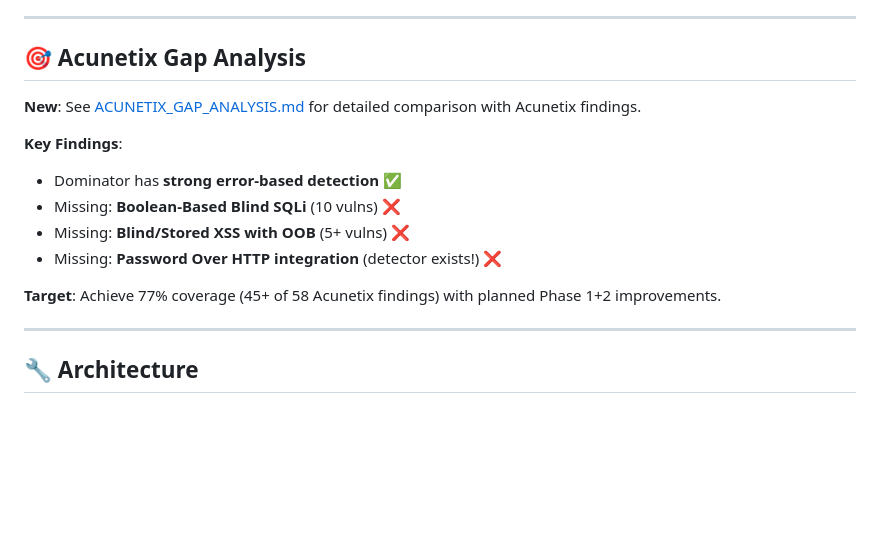
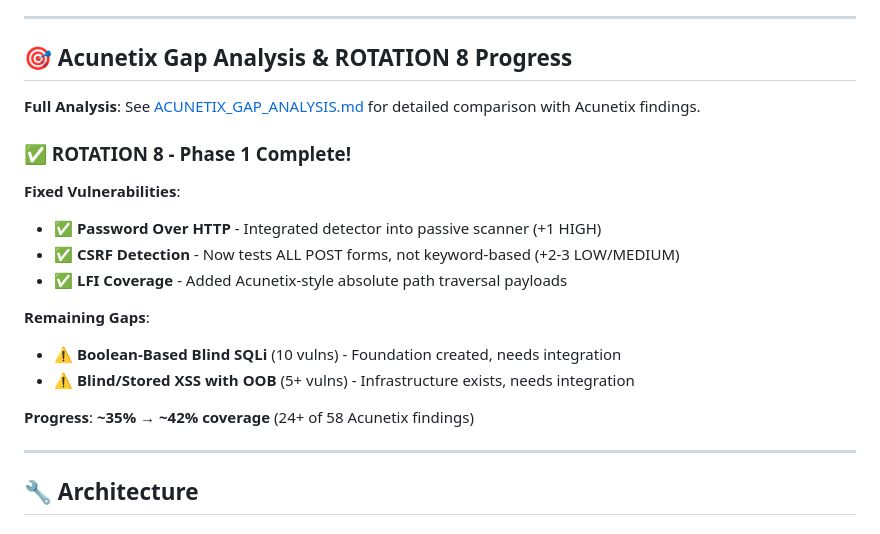
Before and after one commit to vulnz/dominator, a Markdown page: README.md, the part around one of its changes. Rendered like a GitHub page; blank space fills up the shorter version.

```diff
--- a/README.md
+++ b/README.md
@@ -157,17 +196,22 @@ This release includes **comprehensive ROTATION 7 improvements** based on deep an
 
 ---
 
-## 🎯 Acunetix Gap Analysis
+## 🎯 Acunetix Gap Analysis & ROTATION 8 Progress
 
-**New**: See [ACUNETIX_GAP_ANALYSIS.md](ACUNETIX_GAP_ANALYSIS.md) for detailed comparison with Acunetix findings.
+**Full Analysis**: See [ACUNETIX_GAP_ANALYSIS.md](ACUNETIX_GAP_ANALYSIS.md) for detailed comparison with Acunetix findings.
 
-**Key Findings**:
-- Dominator has **strong error-based detection** ✅
-- Missing: **Boolean-Based Blind SQLi** (10 vulns) ❌
-- Missing: **Blind/Stored XSS with OOB** (5+ vulns) ❌
-- Missing: **Password Over HTTP integration** (detector exists!) ❌
+### ✅ ROTATION 8 - Phase 1 Complete!
 
-**Target**: Achieve 77% coverage (45+ of 58 Acunetix findings) with planned Phase 1+2 improvements.
+**Fixed Vulnerabilities**:
+- ✅ **Password Over HTTP** - Integrated detector into passive scanner (+1 HIGH)
+- ✅ **CSRF Detection** - Now tests ALL POST forms, not keyword-based (+2-3 LOW/MEDIUM)
+- ✅ **LFI Coverage** - Added Acunetix-style absolute path traversal payloads
+
+**Remaining Gaps**:
+- ⚠️ **Boolean-Based Blind SQLi** (10 vulns) - Foundation created, needs integration
+- ⚠️ **Blind/Stored XSS with OOB** (5+ vulns) - Infrastructure exists, needs integration
+
+**Progress**: **~35% → ~42% coverage** (24+ of 58 Acunetix findings)
 
 ---
 
```
Also changed, not shown: other parts of README.md (+39 -0 lines), ROTATION8_PHASE1_COMPLETE.md (added, +346 -0 lines).
